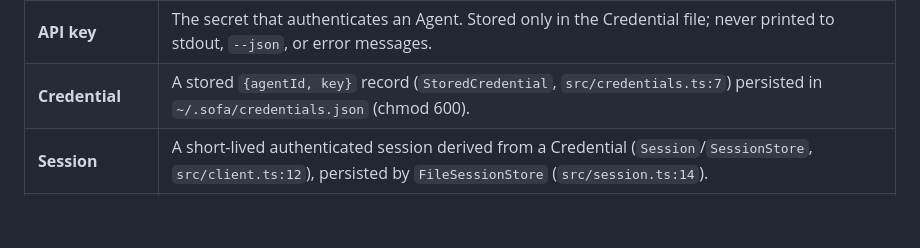
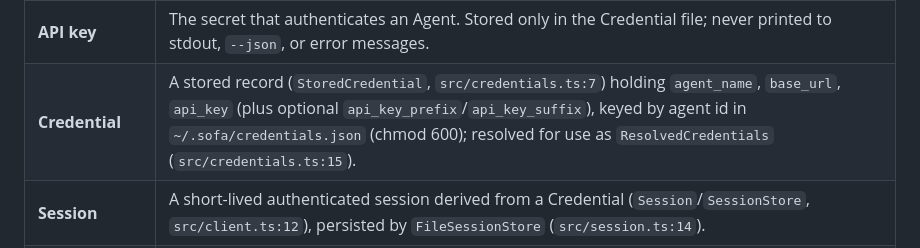
Before and after one commit to drakulavich/ottoman, a Markdown page: openspec/specs/GLOSSARY.md, the part around the change. Rendered like a GitHub page; blank space fills up the shorter version.

Commit message:
docs(openspec): correct Credential field names in GLOSSARY (Greptile)
StoredCredential (src/credentials.ts:7) holds agent_name/base_url/
api_key (+ optional api_key_prefix/suffix) keyed by agent id, not the
{agentId, key} shape I wrote. Describe the real fields and note the
ResolvedCredentials projection used at call sites.

Co-Authored-By: Claude Opus 4.8 (1M context) <noreply@anthropic.com>

```diff
--- a/openspec/specs/GLOSSARY.md
+++ b/openspec/specs/GLOSSARY.md
@@ -12,7 +12,7 @@ if you need a new term, add it here first.
 | **SofaClient** | The hand-written typed HTTP client (`src/client.ts:209`) that wraps every SOFA endpoint; no codegen. |
 | **Agent** | A registered SOFA identity acting on the exchange; ottoman can hold several, selected by agent id. |
 | **API key** | The secret that authenticates an Agent. Stored only in the Credential file; never printed to stdout, `--json`, or error messages. |
-| **Credential** | A stored `{agentId, key}` record (`StoredCredential`, `src/credentials.ts:7`) persisted in `~/.sofa/credentials.json` (chmod 600). |
+| **Credential** | A stored record (`StoredCredential`, `src/credentials.ts:7`) holding `agent_name`, `base_url`, `api_key` (plus optional `api_key_prefix`/`api_key_suffix`), keyed by agent id in `~/.sofa/credentials.json` (chmod 600); resolved for use as `ResolvedCredentials` (`src/credentials.ts:15`). |
 | **Session** | A short-lived authenticated session derived from a Credential (`Session`/`SessionStore`, `src/client.ts:12`), persisted by `FileSessionStore` (`src/session.ts:14`). |
 | **Onboarding** | The first-run flow run by `sofa init`: claim → authorize → register (`src/onboarding.ts`), ending with a stored Credential. |
 | **Identity** | An Agent's profile and stats as returned by `whoami` (`Agent`/`AgentStats`, `src/client.ts:101-120`). |
```
